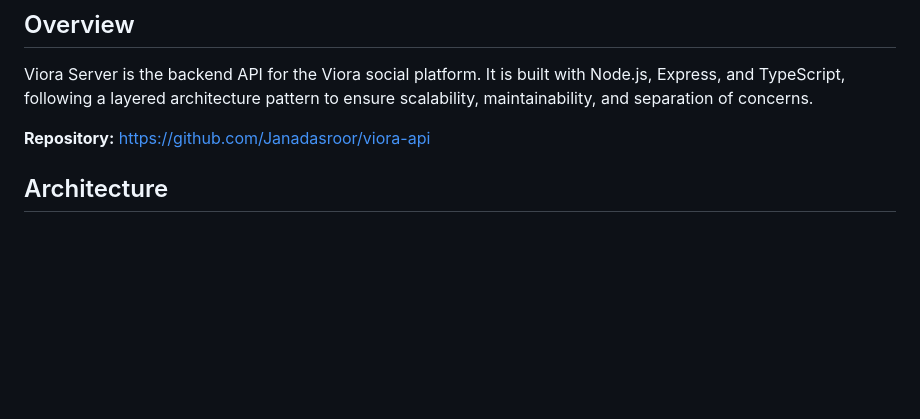
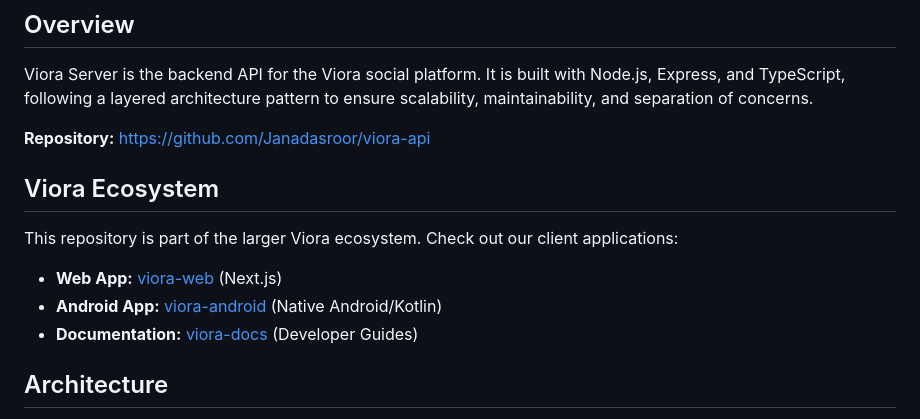
Before and after one commit to Janadasroor/viora-api, a Markdown page: README.md, the part around the change. Drawn GitHub-style; blank space fills up the shorter version.

Commit message:
docs: Add Viora Ecosystem section to README with links to client applications and documentation.

```diff
--- a/README.md
+++ b/README.md
@@ -4,6 +4,13 @@
 Viora Server is the backend API for the Viora social platform. It is built with Node.js, Express, and TypeScript, following a layered architecture pattern to ensure scalability, maintainability, and separation of concerns.
 
 **Repository:** [https://github.com/Janadasroor/viora-api](https://github.com/Janadasroor/viora-api)
+
+## Viora Ecosystem
+
+This repository is part of the larger Viora ecosystem. Check out our client applications:
+- **Web App:** [viora-web](https://github.com/Janadasroor/viora-web) (Next.js)
+- **Android App:** [viora-android](https://github.com/Janadasroor/viora-android) (Native Android/Kotlin)
+- **Documentation:** [viora-docs](https://github.com/Janadasroor/viora-docs) (Developer Guides)
 
 ## Architecture
 
```
